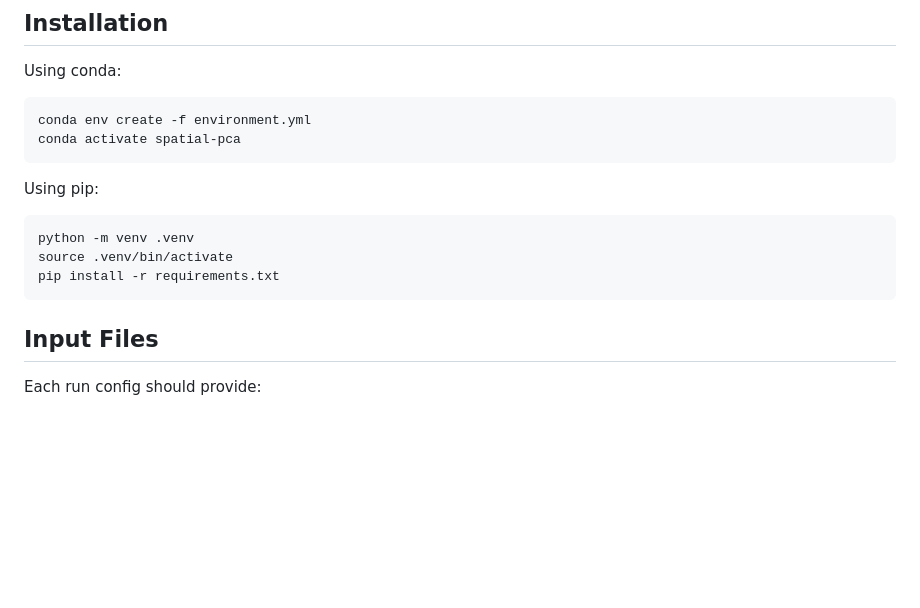
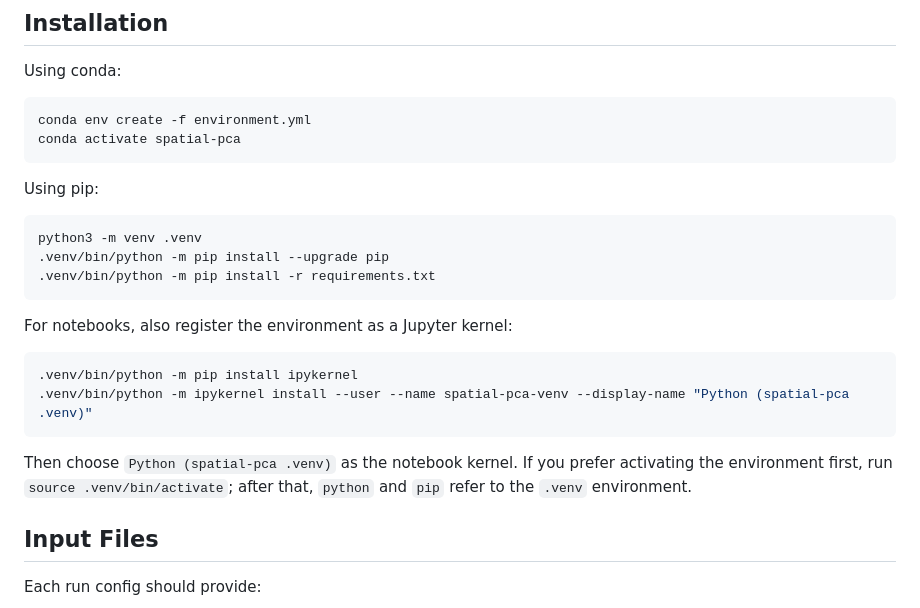
Before and after one commit to sofia-mantilla/spatial-pca-geophysical-pattern-recognition, a Markdown page: README.md, the part around the change. Drawn GitHub-style; blank space fills up the shorter version.

Commit message:
Clarify pip and notebook setup commands

````diff
--- a/README.md
+++ b/README.md
@@ -80,10 +80,21 @@ conda activate spatial-pca
 Using pip:
 
 ```bash
-python -m venv .venv
-source .venv/bin/activate
-pip install -r requirements.txt
+python3 -m venv .venv
+.venv/bin/python -m pip install --upgrade pip
+.venv/bin/python -m pip install -r requirements.txt
 ```
+
+For notebooks, also register the environment as a Jupyter kernel:
+
+```bash
+.venv/bin/python -m pip install ipykernel
+.venv/bin/python -m ipykernel install --user --name spatial-pca-venv --display-name "Python (spatial-pca .venv)"
+```
+
+Then choose `Python (spatial-pca .venv)` as the notebook kernel. If you prefer
+activating the environment first, run `source .venv/bin/activate`; after that,
+`python` and `pip` refer to the `.venv` environment.
 
 ## Input Files
 
````
